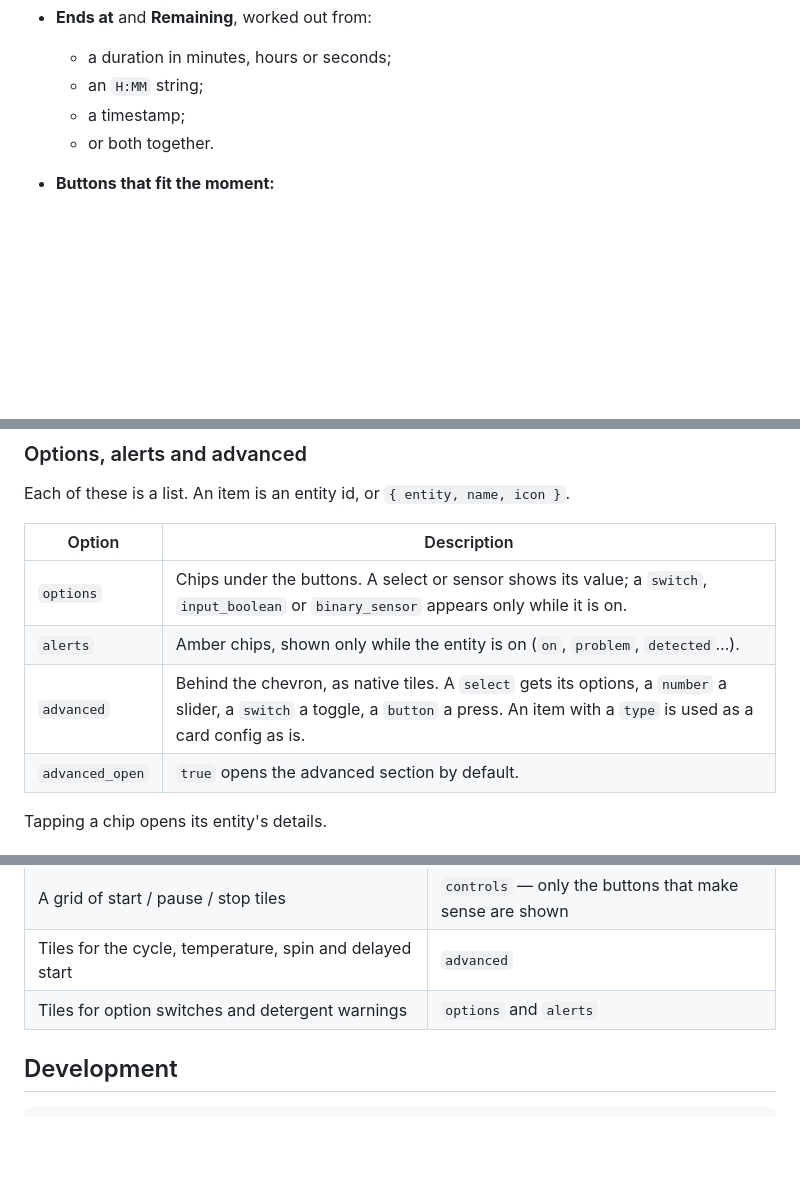
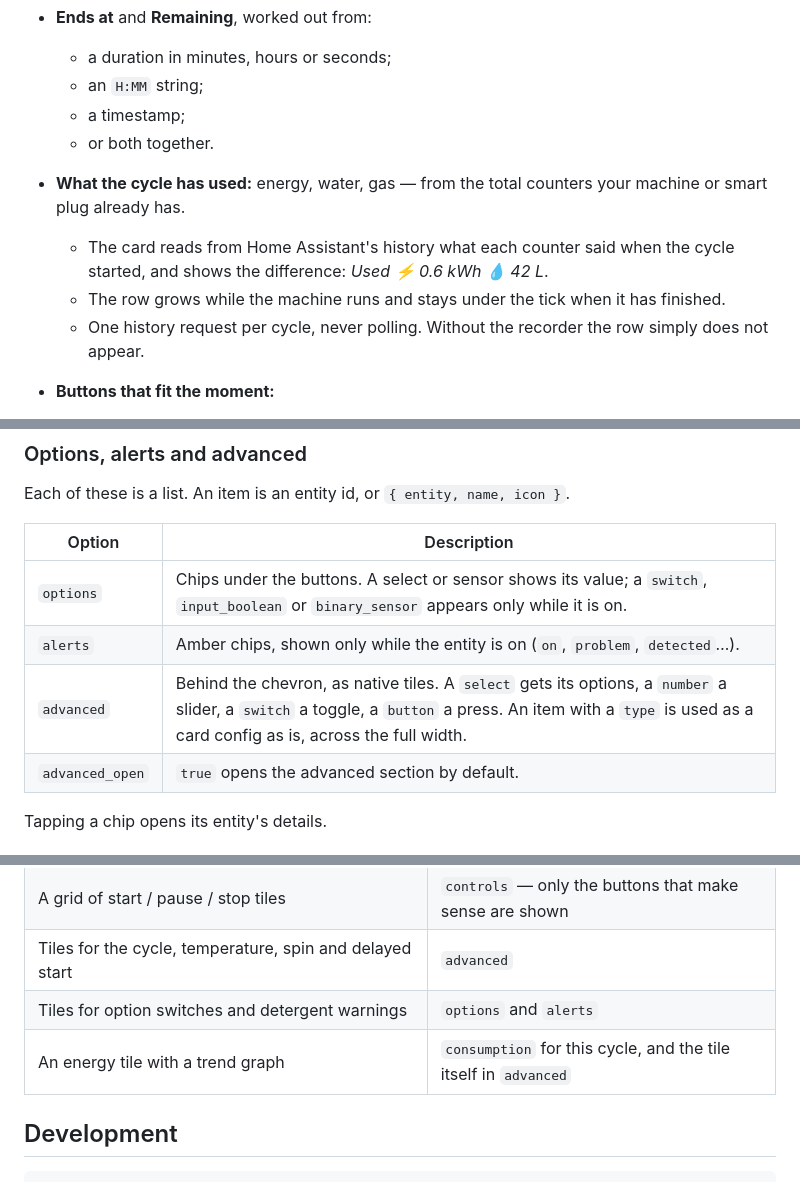
Before and after one commit to sleepyraptor/homeassistant-appliance-hero-card, a Markdown page: README.md, 3 parts joined by grey strips. GitHub-like rendering; blank space fills up the shorter version.

```diff
--- a/README.md
+++ b/README.md
@@ -52,6 +52,11 @@ or none at all if you use the visual editor.
   - an `H:MM` string;
   - a timestamp;
   - or both together.
+- **What the cycle has used:** energy, water, gas — from the total counters your machine or smart plug already has.
+  - The card reads from Home Assistant's history what each counter said when the cycle started, and shows the
+    difference: *Used ⚡ 0.6 kWh 💧 42 L*.
+  - The row grows while the machine runs and stays under the tick when it has finished.
+  - One history request per cycle, never polling. Without the recorder the row simply does not appear.
 - **Buttons that fit the moment:**
   - Running: *Pause* and *Stop*.
   - Paused: *Resume* and *Stop*.
@@ -179,7 +206,7 @@ Each of these is a list. An item is an entity id, or `{ entity, name, icon }`.
 |---|---|
 | `options` | Chips under the buttons. A select or sensor shows its value; a `switch`, `input_boolean` or `binary_sensor` appears only while it is on. |
 | `alerts` | Amber chips, shown only while the entity is on (`on`, `problem`, `detected`…). |
-| `advanced` | Behind the chevron, as native tiles. A `select` gets its options, a `number` a slider, a `switch` a toggle, a `button` a press. An item with a `type` is used as a card config as is. |
+| `advanced` | Behind the chevron, as native tiles. A `select` gets its options, a `number` a slider, a `switch` a toggle, a `button` a press. An item with a `type` is used as a card config as is, across the full width. |
 | `advanced_open` | `true` opens the advanced section by default. |
 
 Tapping a chip opens its entity's details.
@@ -286,6 +321,7 @@ phases:
 | A grid of start / pause / stop tiles | `controls` — only the buttons that make sense are shown |
 | Tiles for the cycle, temperature, spin and delayed start | `advanced` |
 | Tiles for option switches and detergent warnings | `options` and `alerts` |
+| An energy tile with a trend graph | `consumption` for this cycle, and the tile itself in `advanced` |
 
 ## Development
 
```
Also changed, not shown: other parts of README.md (+33 -3 lines), docs/compact.jpg, docs/italian.jpg, docs/mobile.jpg, docs/screenshot.jpg, docs/styles.jpg, 5 other files.
